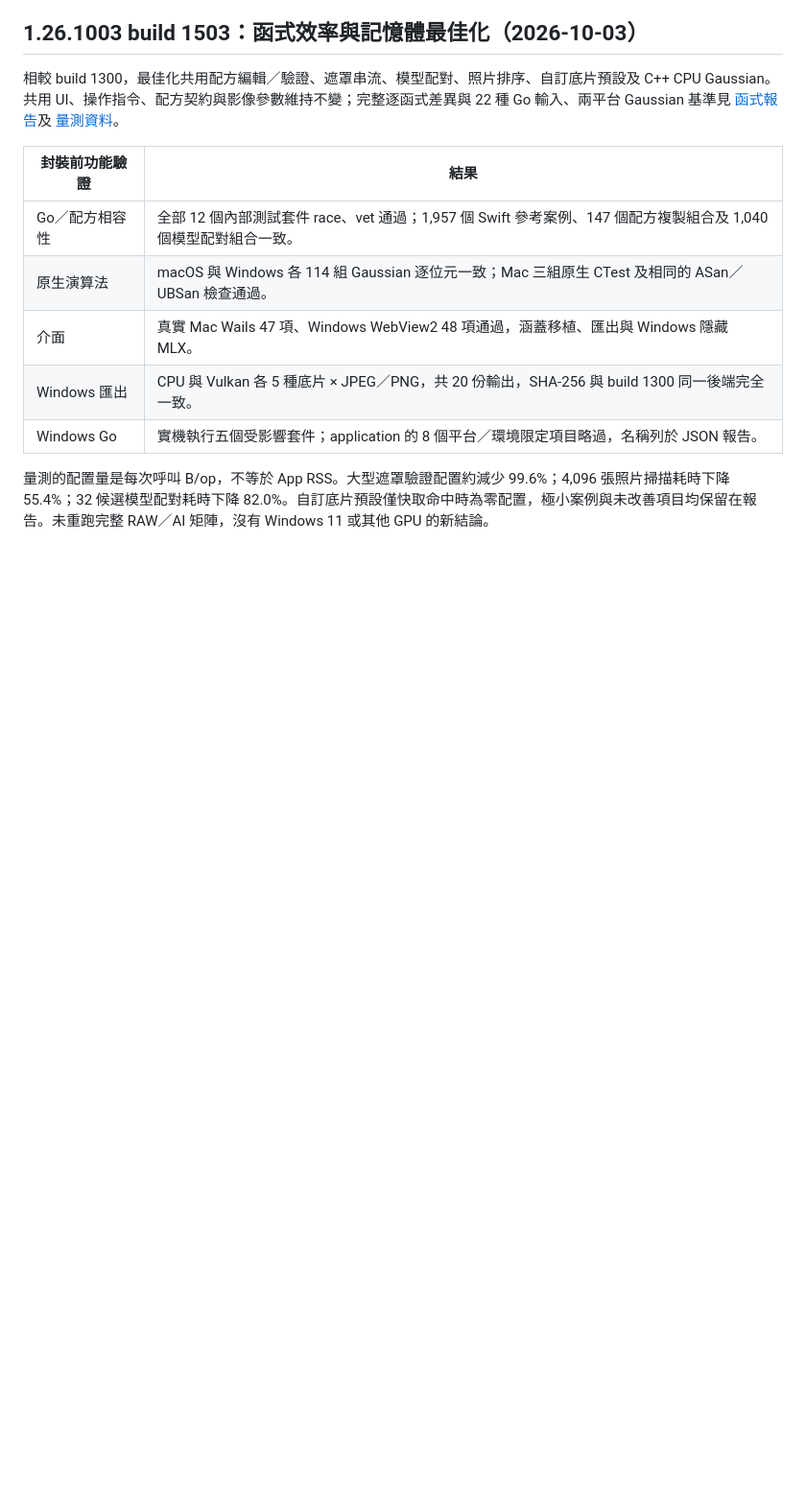
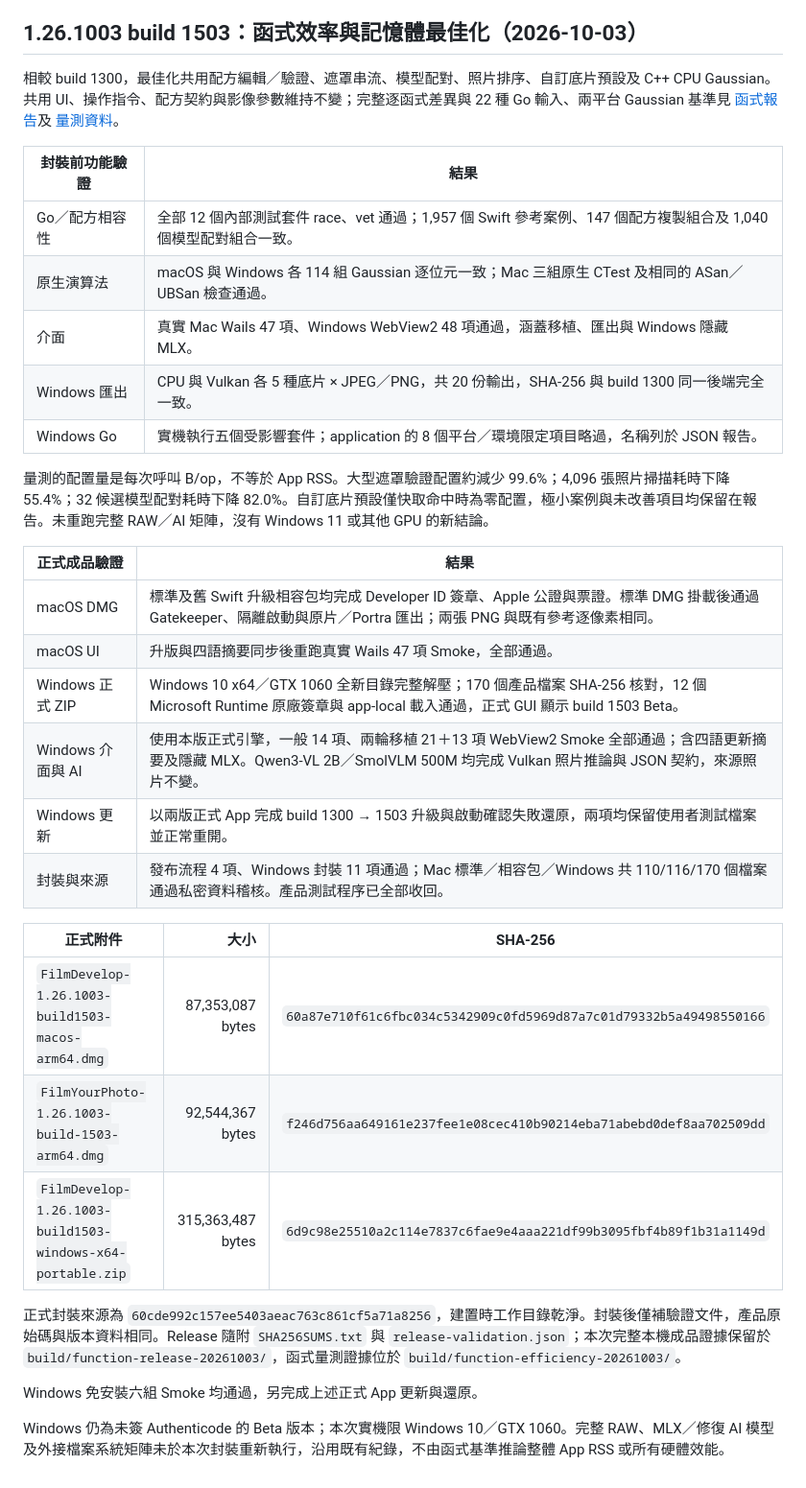
Before and after one commit to VaderChen/FilmDevelop, a Markdown page: desktop/RESTORATION.md, the part around the change. Shown at 96% size. Drawn GitHub-style; blank space fills up the shorter version.

Commit message:
記錄 build 1503 兩平台正式成品、AI 與更新驗證

```diff
--- a/desktop/RESTORATION.md
+++ b/desktop/RESTORATION.md
@@ -893,3 +893,24 @@ Windows 本輪為 Windows 10 x64／GTX 1060，未另測 Windows 11、乾淨系
 | Windows Go | 實機執行五個受影響套件；application 的 8 個平台／環境限定項目略過，名稱列於 JSON 報告。 |
 
 量測的配置量是每次呼叫 B/op，不等於 App RSS。大型遮罩驗證配置約減少 99.6%；4,096 張照片掃描耗時下降 55.4%；32 候選模型配對耗時下降 82.0%。自訂底片預設僅快取命中時為零配置，極小案例與未改善項目均保留在報告。未重跑完整 RAW／AI 矩陣，沒有 Windows 11 或其他 GPU 的新結論。
+
+| 正式成品驗證 | 結果 |
+| --- | --- |
+| macOS DMG | 標準及舊 Swift 升級相容包均完成 Developer ID 簽章、Apple 公證與票證。標準 DMG 掛載後通過 Gatekeeper、隔離啟動與原片／Portra 匯出；兩張 PNG 與既有參考逐像素相同。 |
+| macOS UI | 升版與四語摘要同步後重跑真實 Wails 47 項 Smoke，全部通過。 |
+| Windows 正式 ZIP | Windows 10 x64／GTX 1060 全新目錄完整解壓；170 個產品檔案 SHA-256 核對，12 個 Microsoft Runtime 原廠簽章與 app-local 載入通過，正式 GUI 顯示 build 1503 Beta。 |
+| Windows 介面與 AI | 使用本版正式引擎，一般 14 項、兩輪移植 21＋13 項 WebView2 Smoke 全部通過；含四語更新摘要及隱藏 MLX。Qwen3-VL 2B／SmolVLM 500M 均完成 Vulkan 照片推論與 JSON 契約，來源照片不變。 |
+| Windows 更新 | 以兩版正式 App 完成 build 1300 → 1503 升級與啟動確認失敗還原，兩項均保留使用者測試檔案並正常重開。 |
+| 封裝與來源 | 發布流程 4 項、Windows 封裝 11 項通過；Mac 標準／相容包／Windows 共 110/116/170 個檔案通過私密資料稽核。產品測試程序已全部收回。 |
+
+| 正式附件 | 大小 | SHA-256 |
+| --- | ---: | --- |
+| `FilmDevelop-1.26.1003-build1503-macos-arm64.dmg` | 87,353,087 bytes | `60a87e710f61c6fbc034c5342909c0fd5969d87a7c01d79332b5a49498550166` |
+| `FilmYourPhoto-1.26.1003-build-1503-arm64.dmg` | 92,544,367 bytes | `f246d756aa649161e237fee1e08cec410b90214eba71abebd0def8aa702509dd` |
+| `FilmDevelop-1.26.1003-build1503-windows-x64-portable.zip` | 315,363,487 bytes | `6d9c98e25510a2c114e7837c6fae9e4aaa221df99b3095fbf4b89f1b31a1149d` |
+
+正式封裝來源為 `60cde992c157ee5403aeac763c861cf5a71a8256`，建置時工作目錄乾淨。封裝後僅補驗證文件，產品原始碼與版本資料相同。Release 隨附 `SHA256SUMS.txt` 與 `release-validation.json`；本次完整本機成品證據保留於 `build/function-release-20261003/`，函式量測證據位於 `build/function-efficiency-20261003/`。
+
+Windows 免安裝六組 Smoke 均通過，另完成上述正式 App 更新與還原。
+
+Windows 仍為未簽 Authenticode 的 Beta 版本；本次實機限 Windows 10／GTX 1060。完整 RAW、MLX／修復 AI 模型及外接檔案系統矩陣未於本次封裝重新執行，沿用既有紀錄，不由函式基準推論整體 App RSS 或所有硬體效能。
```
Also changed, not shown: desktop/FUNCTION_EFFICIENCY.md (+4 -0 lines).
